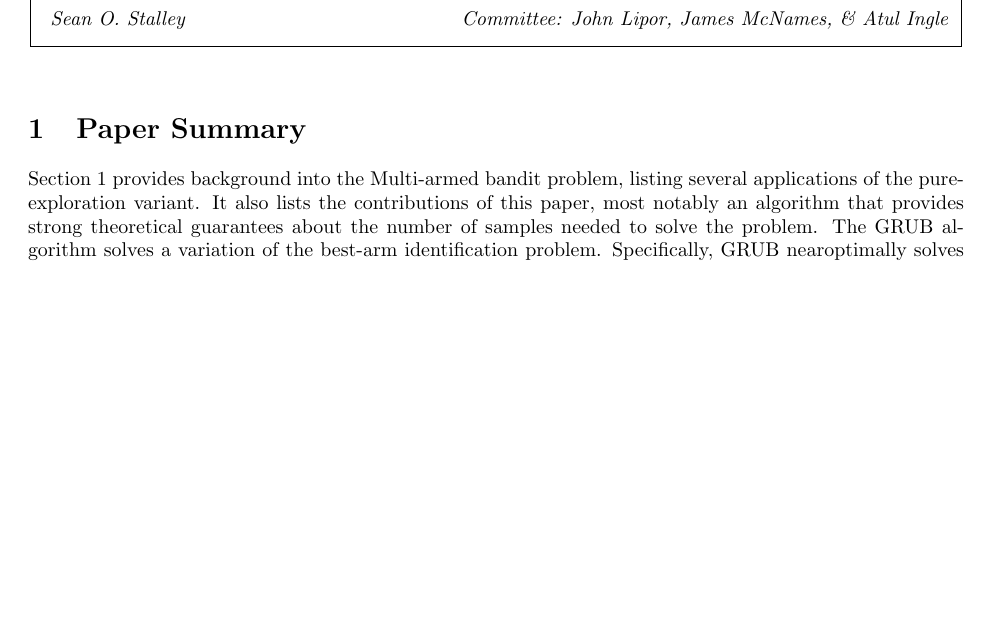
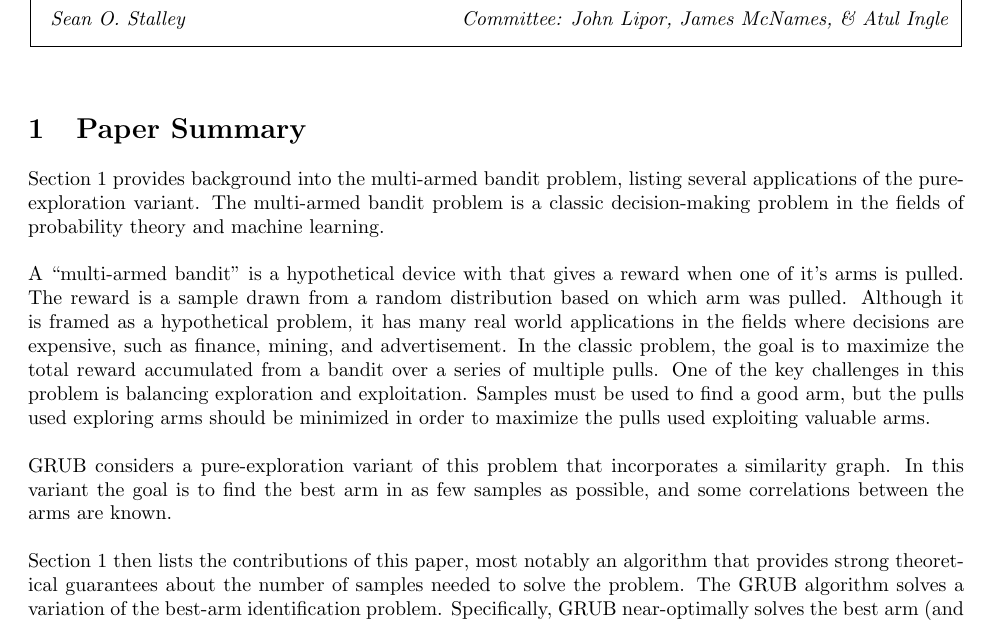
Before and after one commit to sstalley/RPE_GRUB, a LaTeX document (writeup/writeup.tex): part of page 1 of 7 before the commit and part of page 1 of 8 after it, cut so that both start at the same text, the shorter picture padded with empty space. Compiled offline with pdfLaTeX.

Commit message:
Improved problem formulation in paper summary
Per JJL's request

```diff
--- a/writeup/writeup.tex
+++ b/writeup/writeup.tex
@@ -114,10 +114,25 @@
 
 \section{Paper Summary}
 
-Section 1 provides background into the Multi-armed bandit problem, listing several applications of the pure-exploration variant.
-It also lists the contributions of this paper, most notably an algorithm that provides strong theoretical guarantees about the number of samples needed to solve the problem.
+Section 1 provides background into the multi-armed bandit problem, listing several applications of the pure-exploration variant.
+The multi-armed bandit problem is a classic decision-making problem in the fields of probability theory and machine learning. \\
+
+A ``multi-armed bandit'' is a hypothetical device with that gives a reward when one of it's arms is pulled.
+The reward is a sample drawn from a random distribution based on which arm was pulled.
+Although it is framed as a hypothetical problem, it has many real world applications in the fields where decisions are expensive,
+such as finance, mining, and advertisement.
+In the classic problem, the goal is to maximize the total reward accumulated from a bandit over a series of multiple pulls.
+One of the key challenges in this problem is balancing exploration and exploitation.
+Samples must be used to find a good arm,
+but the pulls used exploring arms should be minimized in order to maximize the pulls used exploiting valuable arms. \\
+
+GRUB considers a pure-exploration variant of this problem that incorporates a similarity graph.
+In this variant the goal is to find the best arm in as few samples as possible, and some correlations between the arms are known. \\
+
+
+Section 1 then lists the contributions of this paper, most notably an algorithm that provides strong theoretical guarantees about the number of samples needed to solve the problem.
 The GRUB algorithm solves a variation of the best-arm identification problem.
-Specifically, GRUB nearoptimally solves the best arm (and -best arm) identification problem in terms of samples taken when a graph indicating the similarity between rewards is available.
+Specifically, GRUB near-optimally solves the best arm (and -best arm) identification problem in terms of samples taken when a graph indicating the similarity between rewards is available.
 In terms of prior art, GRUB is most closely related to spectral graph bandits (available \href{http://proceedings.mlr.press/v32/valko14.pdf}{here}).
 GRUB solves the same problem using a similar elimination-based algorithm, but provides much more theoretical explanation and justification for the mechanism. \\
 
```
Also changed, not shown: writeup/writeup.pdf, writeup/writeup.tex (7 more changed lines).
